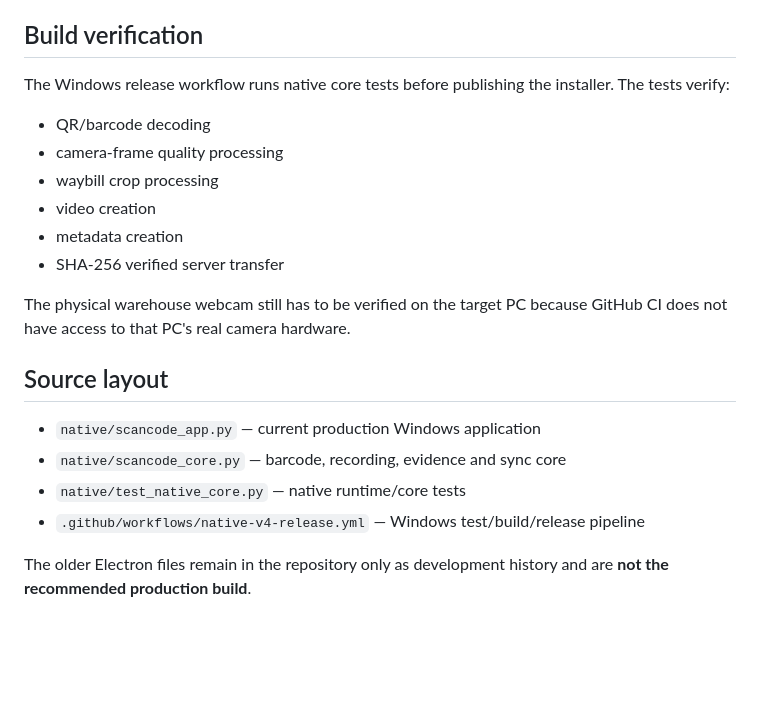
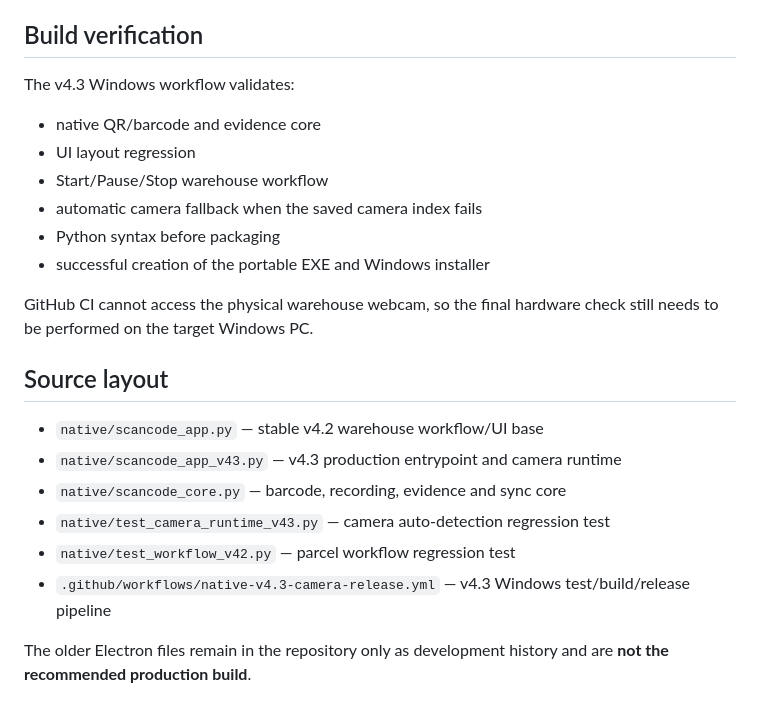
Before and after one commit to jmqbataller/ScanCode, a Markdown page: README.md, the part around one of its changes. Drawn GitHub-style; blank space fills up the shorter version.

```diff
--- a/README.md
+++ b/README.md
@@ -58,23 +73,25 @@ Only finalized bundles are eligible for server transfer. ScanCode verifies copie
 
 ## Build verification
 
-The Windows release workflow runs native core tests before publishing the installer. The tests verify:
+The v4.3 Windows workflow validates:
 
-- QR/barcode decoding
-- camera-frame quality processing
-- waybill crop processing
-- video creation
-- metadata creation
-- SHA-256 verified server transfer
+- native QR/barcode and evidence core
+- UI layout regression
+- Start/Pause/Stop warehouse workflow
+- automatic camera fallback when the saved camera index fails
+- Python syntax before packaging
+- successful creation of the portable EXE and Windows installer
 
-The physical warehouse webcam still has to be verified on the target PC because GitHub CI does not have access to that PC's real camera hardware.
+GitHub CI cannot access the physical warehouse webcam, so the final hardware check still needs to be performed on the target Windows PC.
 
 ## Source layout
 
-- `native/scancode_app.py` — current production Windows application
+- `native/scancode_app.py` — stable v4.2 warehouse workflow/UI base
+- `native/scancode_app_v43.py` — v4.3 production entrypoint and camera runtime
 - `native/scancode_core.py` — barcode, recording, evidence and sync core
-- `native/test_native_core.py` — native runtime/core tests
-- `.github/workflows/native-v4-release.yml` — Windows test/build/release pipeline
+- `native/test_camera_runtime_v43.py` — camera auto-detection regression test
+- `native/test_workflow_v42.py` — parcel workflow regression test
+- `.github/workflows/native-v4.3-camera-release.yml` — v4.3 Windows test/build/release pipeline
 
 The older Electron files remain in the repository only as development history and are **not the recommended production build**.
 
```
Also changed, not shown: other parts of README.md (+25 -10 lines).
